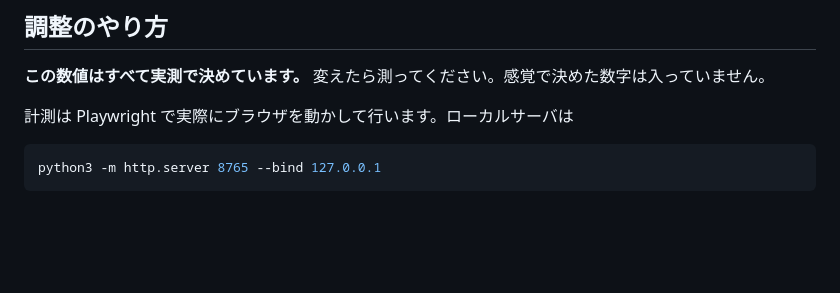
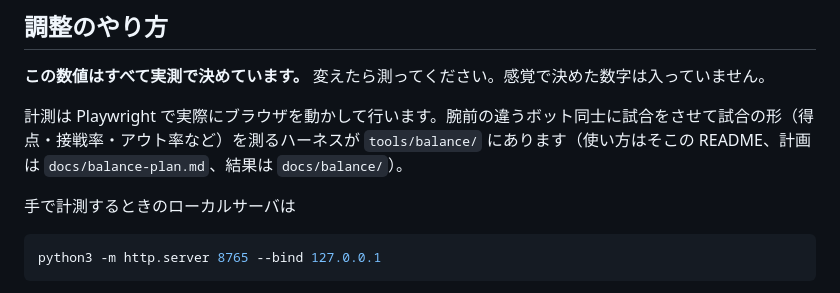
Before and after one commit to tomosud/baseBall, a Markdown page: README.md, the part around the change. Drawn GitHub-style; blank space fills up the shorter version.

Commit message:
Point the tuning notes at the balance harness
Co-Authored-By: Claude Fable 5.1 <noreply@anthropic.com>
Claude-Session: https://claude.ai/code/session_01GKKvfRfnsdsf9Ec8c2jRoj

````diff
--- a/README.md
+++ b/README.md
@@ -289,7 +289,9 @@ python -m http.server 8765 --bind 127.0.0.1
 
 **この数値はすべて実測で決めています。** 変えたら測ってください。感覚で決めた数字は入っていません。
 
-計測は Playwright で実際にブラウザを動かして行います。ローカルサーバは
+計測は Playwright で実際にブラウザを動かして行います。腕前の違うボット同士に試合をさせて試合の形（得点・接戦率・アウト率など）を測るハーネスが `tools/balance/` にあります（使い方はそこの README、計画は `docs/balance-plan.md`、結果は `docs/balance/`）。
+
+手で計測するときのローカルサーバは
 
 ```sh
 python3 -m http.server 8765 --bind 127.0.0.1
````
